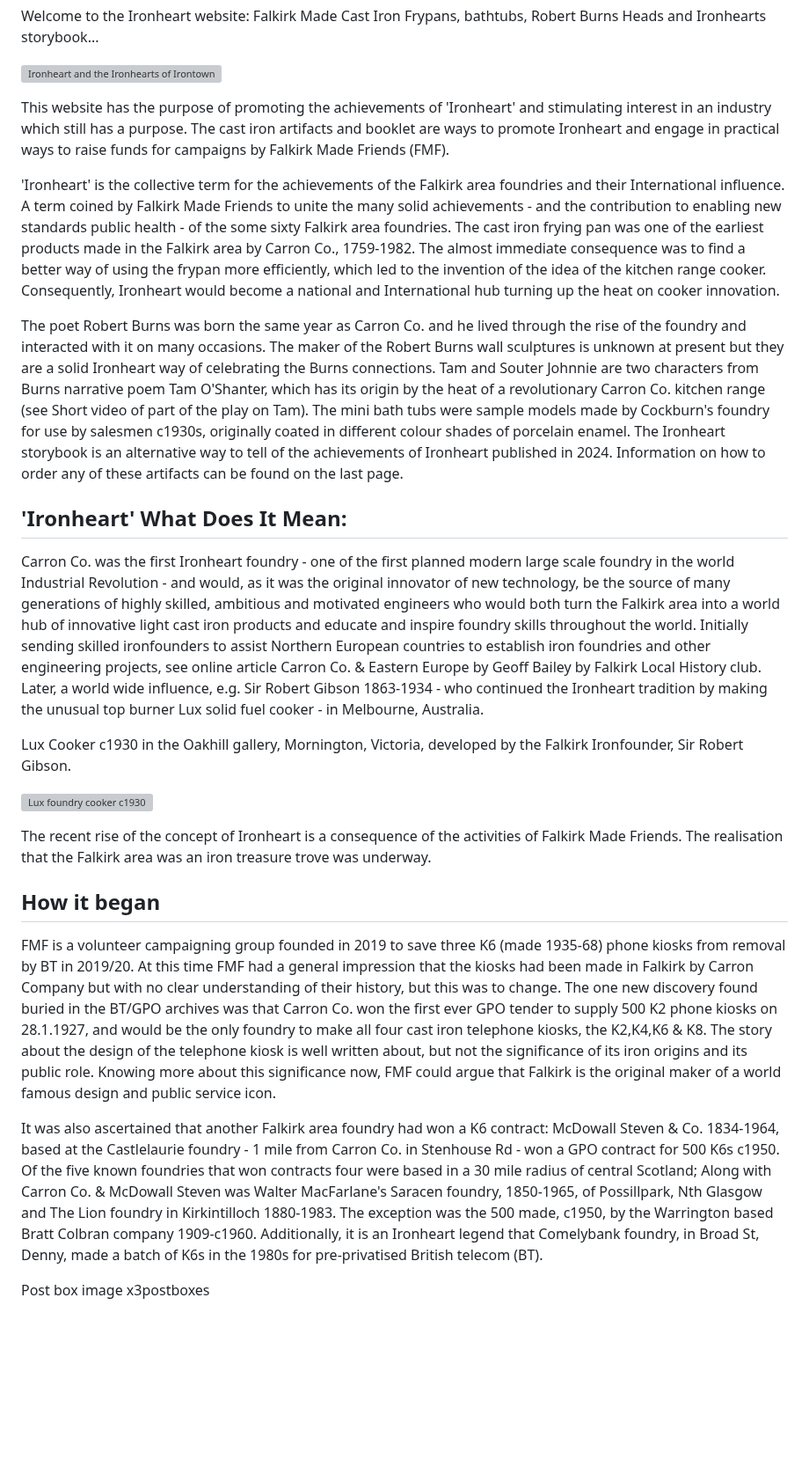
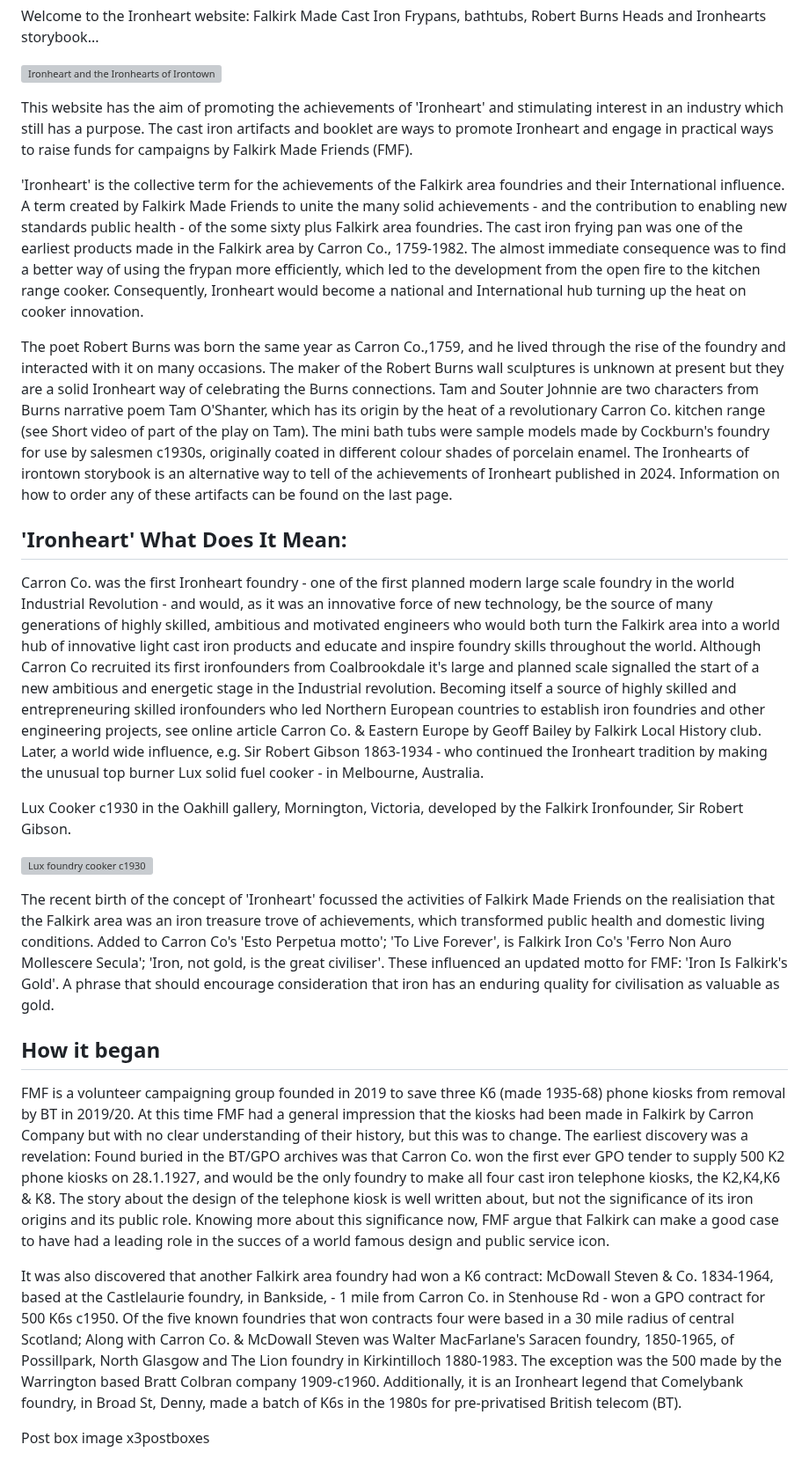
Before and after one commit to jham005/esto-perpetua, a Markdown page: src/contents/01-pan-markings.md, the part around one of its changes. Shown at 88% size. GitHub-like rendering; blank space fills up the shorter version; grey boxes are pictures that could not be loaded.

```diff
--- a/src/contents/01-pan-markings.md
+++ b/src/contents/01-pan-markings.md
@@ -6,27 +6,27 @@ Welcome to the Ironheart website: Falkirk Made Cast Iron Frypans, bathtubs, Robe
 
 ![Ironheart and the Ironhearts of Irontown](Ironhearts.jpg)
 
-This website has the purpose of promoting the achievements of 'Ironheart' and stimulating interest in an industry which still has a purpose. The cast iron artifacts and booklet are ways to promote Ironheart and engage in practical ways to raise funds for campaigns by Falkirk Made Friends (FMF).
+This website has the aim of promoting the achievements of 'Ironheart' and stimulating interest in an industry which still has a purpose. The cast iron artifacts and booklet are ways to promote Ironheart and engage in practical ways to raise funds for campaigns by Falkirk Made Friends (FMF).
 
-'Ironheart' is the collective term  for the achievements of the Falkirk area foundries and their International influence. A term coined by Falkirk Made Friends to unite the many solid achievements - and the contribution to enabling new standards public health - of the some sixty Falkirk area foundries. The cast iron frying pan was one of the earliest products made in the Falkirk area by Carron Co., 1759-1982. The almost immediate consequence was to find a better way of using the frypan more efficiently, which led to the invention of the idea of the kitchen range cooker. Consequently, Ironheart would become a national and International hub turning up the heat on cooker innovation.
+'Ironheart' is the collective term  for the achievements of the Falkirk area foundries and their International influence. A term created by Falkirk Made Friends to unite the many solid achievements - and the contribution to enabling new standards public health - of the some sixty plus Falkirk area foundries. The cast iron frying pan was one of the earliest products made in the Falkirk area by Carron Co., 1759-1982. The almost immediate consequence was to find a better way of using the frypan more efficiently, which led to the development from the open fire to the kitchen range cooker. Consequently, Ironheart would become a national and International hub turning up the heat on cooker innovation.
 
-The poet Robert Burns was born the same year as Carron Co. and he lived through the rise of the foundry and interacted with it on many occasions. The maker of the Robert Burns wall sculptures is unknown at present but they are a solid Ironheart way of celebrating the Burns connections. Tam and Souter Johnnie are two characters from Burns narrative poem Tam O'Shanter, which has its origin by the heat of a revolutionary Carron Co. kitchen range (see Short video of part of the play on Tam). The mini bath tubs were sample models made by Cockburn's foundry for use by salesmen c1930s, originally coated in different colour shades of porcelain enamel. The Ironheart storybook is an alternative way to tell of the achievements of Ironheart published in 2024. Information on how to order any of these artifacts can be found on the last page.
+The poet Robert Burns was born the same year as Carron Co.,1759, and he lived through the rise of the foundry and interacted with it on many occasions. The maker of the Robert Burns wall sculptures is unknown at present but they are a solid Ironheart way of celebrating the Burns connections. Tam and Souter Johnnie are two characters from Burns narrative poem Tam O'Shanter, which has its origin by the heat of a revolutionary Carron Co. kitchen range (see Short video of part of the play on Tam). The mini bath tubs were sample models made by Cockburn's foundry for use by salesmen c1930s, originally coated in different colour shades of porcelain enamel. The Ironhearts of irontown storybook is an alternative way to tell of the achievements of Ironheart published in 2024. Information on how to order any of these artifacts can be found on the last page.
 
 ## 'Ironheart' What Does It Mean:
 
-Carron Co. was the first Ironheart foundry - one of the first planned modern large scale foundry in the world Industrial Revolution - and would, as it was the original innovator of new technology, be the source of many generations of highly skilled, ambitious and motivated engineers who would both turn the Falkirk area into a world hub of innovative light cast iron products and educate and inspire foundry skills throughout the world. Initially sending skilled ironfounders to assist Northern European countries to establish iron foundries and other engineering projects, see online article Carron Co. & Eastern Europe by Geoff Bailey by Falkirk Local History club. Later, a world wide influence, e.g. Sir Robert Gibson 1863-1934 - who continued the Ironheart tradition by making the unusual top burner Lux solid fuel cooker - in Melbourne, Australia.
+Carron Co. was the first Ironheart foundry - one of the first planned modern large scale foundry in the world Industrial Revolution - and would, as it was an innovative force of new technology, be the source of many generations of highly skilled, ambitious and motivated engineers who would both turn the Falkirk area into a world hub of innovative light cast iron products and educate and inspire foundry skills throughout the world. Although Carron Co recruited its first ironfounders from Coalbrookdale it's large and planned scale signalled the start of a new ambitious and energetic stage in the Industrial revolution. Becoming itself a source of highly skilled and entrepreneuring skilled ironfounders who led Northern European countries to establish iron foundries and other engineering projects, see online article Carron Co. & Eastern Europe by Geoff Bailey by Falkirk Local History club. Later, a world wide influence, e.g. Sir Robert Gibson 1863-1934 - who continued the Ironheart tradition by making the unusual top burner Lux solid fuel cooker - in Melbourne, Australia.
 
 Lux Cooker c1930 in the Oakhill gallery, Mornington, Victoria, developed by the Falkirk Ironfounder, Sir Robert Gibson.
 
 ![Lux foundry cooker c1930](Lux-foundry-cooker-Morninton.jpg "R")
 
-The recent rise of the concept of Ironheart is a consequence of the activities of Falkirk Made Friends. The realisation that the Falkirk area was an iron treasure trove was underway.
+The recent birth of the concept of 'Ironheart' focussed the  activities of Falkirk Made Friends on the realisiation that the Falkirk area was an iron treasure trove of achievements, which transformed public health and domestic living conditions. Added to Carron Co's 'Esto Perpetua motto'; 'To Live Forever', is Falkirk Iron Co's 'Ferro Non Auro Mollescere Secula'; 'Iron, not gold, is the great civiliser'. These influenced an updated motto for FMF: 'Iron Is Falkirk's Gold'. A phrase that should encourage consideration that iron has an enduring quality for civilisation as valuable as gold.
 
 ## How it began
 
-FMF is a volunteer campaigning group founded in 2019 to save three K6 (made 1935-68) phone kiosks from removal by BT in 2019/20. At this time FMF had a general impression that the kiosks had been made in Falkirk by Carron Company but with no clear understanding of their history, but this was to change. The one new discovery found buried in the BT/GPO archives was that Carron Co. won the first ever GPO tender to supply 500 K2 phone kiosks on 28.1.1927, and would be the only foundry to make all four cast iron telephone kiosks, the K2,K4,K6 & K8. The story about the design of the telephone kiosk is well written about, but not the significance of its iron origins and its public role. Knowing more about this significance now, FMF could argue that Falkirk is the original maker of a world famous design and public service icon.
+FMF is a volunteer campaigning group founded in 2019 to save three K6 (made 1935-68) phone kiosks from removal by BT in 2019/20. At this time FMF had a general impression that the kiosks had been made in Falkirk by Carron Company but with no clear understanding of their history, but this was to change. The earliest discovery was a revelation: Found buried in the BT/GPO archives was that Carron Co. won the first ever GPO tender to supply 500 K2 phone kiosks on 28.1.1927, and would be the only foundry to make all four cast iron telephone kiosks, the K2,K4,K6 & K8. The story about the design of the telephone kiosk is well written about, but not the significance of its iron origins and its public role. Knowing more about this significance now, FMF argue that Falkirk can make a good case to have had a leading role in the succes of a world famous design and public service icon.
 
-It was also ascertained that another Falkirk area foundry had won a K6 contract: McDowall Steven & Co. 1834-1964, based at the Castlelaurie foundry - 1 mile from Carron Co. in Stenhouse Rd - won a GPO contract for 500 K6s c1950. Of the five known foundries that won contracts four were based in a 30 mile radius of central Scotland; Along with Carron Co. & McDowall Steven was Walter MacFarlane's Saracen foundry, 1850-1965, of Possillpark, Nth Glasgow and The Lion foundry in Kirkintilloch 1880-1983. The exception was the 500 made, c1950, by the Warrington based Bratt Colbran company 1909-c1960. Additionally, it is an Ironheart legend that Comelybank foundry, in Broad St, Denny, made a batch of K6s in the 1980s for pre-privatised British telecom (BT).
+It was also discovered that another Falkirk area foundry had won a K6 contract: McDowall Steven & Co. 1834-1964, based at the Castlelaurie foundry, in Bankside, - 1 mile from Carron Co. in Stenhouse Rd - won a GPO contract for 500 K6s c1950. Of the five known foundries that won contracts four were based in a 30 mile radius of central Scotland; Along with Carron Co. & McDowall Steven was Walter MacFarlane's Saracen foundry, 1850-1965, of Possillpark, North Glasgow and The Lion foundry in Kirkintilloch 1880-1983. The exception was the 500 made by the Warrington based Bratt Colbran company 1909-c1960. Additionally, it is an Ironheart legend that Comelybank foundry, in Broad St, Denny, made a batch of K6s in the 1980s for pre-privatised British telecom (BT).
 
 
 Post box image x3postboxes
```
Also changed, not shown: other parts of src/contents/01-pan-markings.md (+3 -3 lines).
